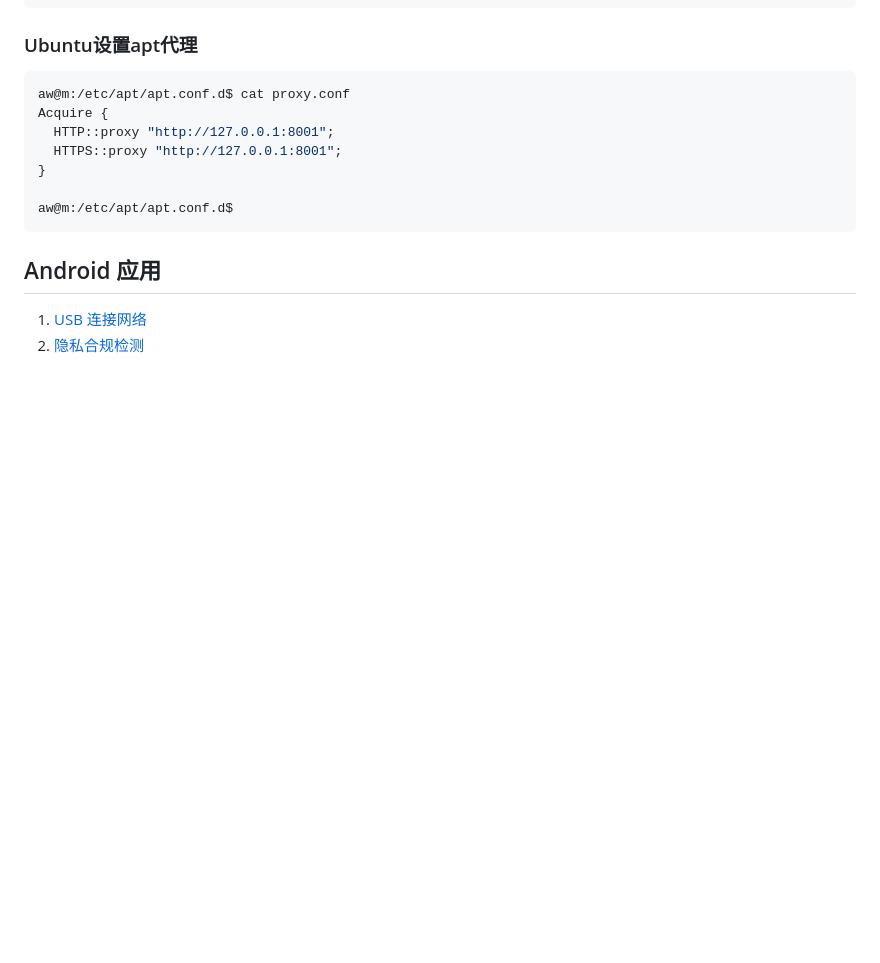
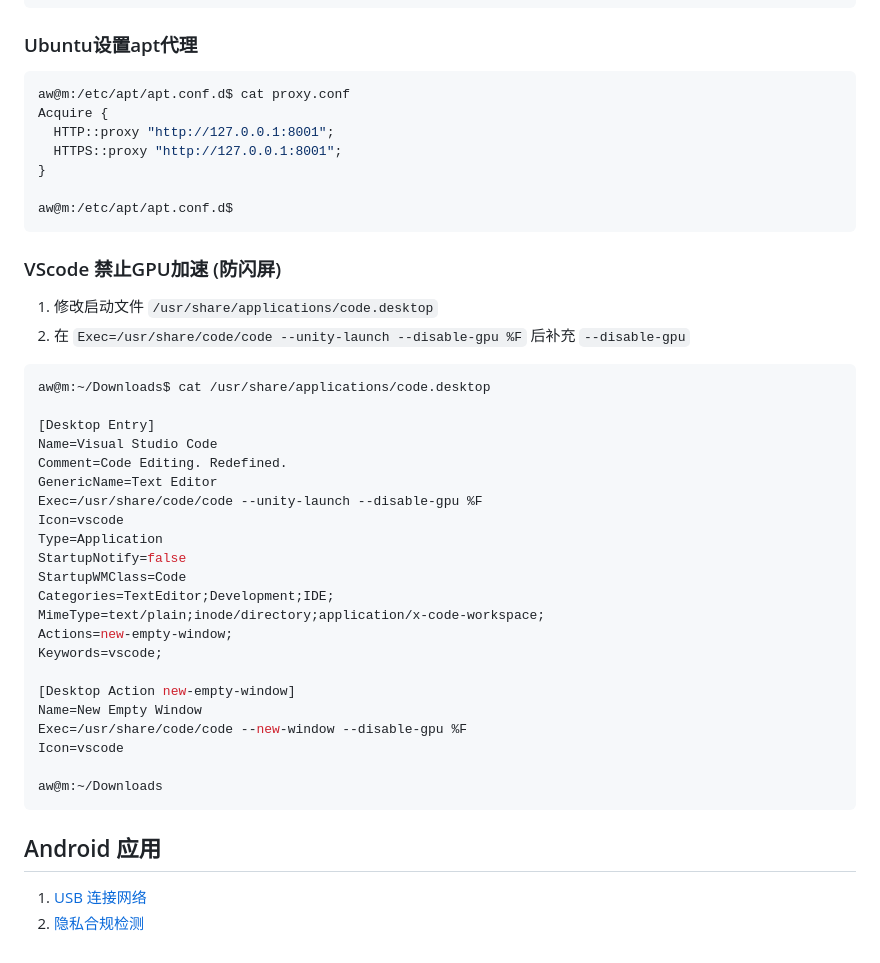
Before and after one commit to liujinlong123/UbuntuUpgrade, a Markdown page: README.md, the part around the change. GitHub-like rendering; blank space fills up the shorter version.

Commit message:
feat: vscode gpu

````diff
--- a/README.md
+++ b/README.md
@@ -133,6 +133,36 @@ Acquire {
 aw@m:/etc/apt/apt.conf.d$
 ```
 
+### VScode 禁止GPU加速 (防闪屏)
+
+1. 修改启动文件 `/usr/share/applications/code.desktop`
+2. 在 `Exec=/usr/share/code/code --unity-launch --disable-gpu %F` 后补充 `--disable-gpu`
+
+```bash
+aw@m:~/Downloads$ cat /usr/share/applications/code.desktop
+
+[Desktop Entry]
+Name=Visual Studio Code
+Comment=Code Editing. Redefined.
+GenericName=Text Editor
+Exec=/usr/share/code/code --unity-launch --disable-gpu %F
+Icon=vscode
+Type=Application
+StartupNotify=false
+StartupWMClass=Code
+Categories=TextEditor;Development;IDE;
+MimeType=text/plain;inode/directory;application/x-code-workspace;
+Actions=new-empty-window;
+Keywords=vscode;
+
+[Desktop Action new-empty-window]
+Name=New Empty Window
+Exec=/usr/share/code/code --new-window --disable-gpu %F
+Icon=vscode
+
+aw@m:~/Downloads
+```
+
 ## Android 应用
 
 1. [USB 连接网络](https://github.com/Genymobile/gnirehtet)
````
